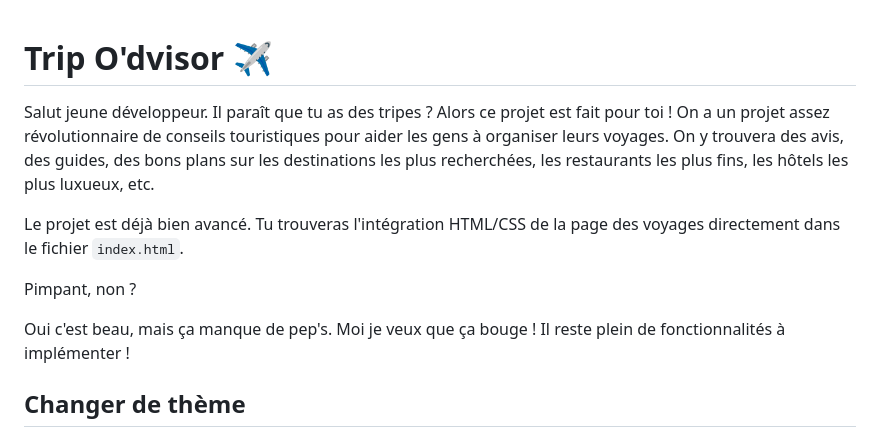
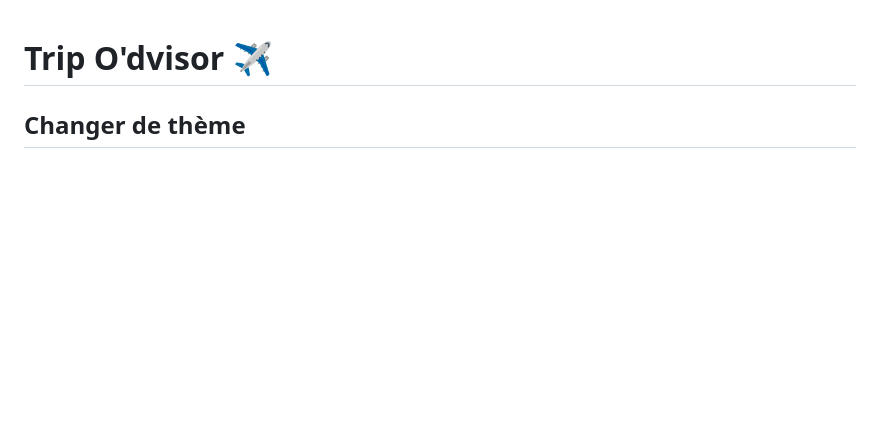
Before and after one commit to Hakim-2206/3wa-javascript, a Markdown page: README.md, the part around the change. GitHub-like rendering; blank space fills up the shorter version.

```diff
--- a/README.md
+++ b/README.md
@@ -1,13 +1,4 @@
 # Trip O'dvisor :airplane:
-
-Salut jeune développeur. Il paraît que tu as des tripes ? Alors ce projet est fait pour toi !
-On a un projet assez révolutionnaire de conseils touristiques pour aider les gens à organiser leurs voyages. On y trouvera des avis, des guides, des bons plans sur les destinations les plus recherchées, les restaurants les plus fins, les hôtels les plus luxueux, etc.
-
-Le projet est déjà bien avancé. Tu trouveras l'intégration HTML/CSS  de la page des voyages directement dans le fichier `index.html`.
-
-Pimpant, non ?
-
-Oui c'est beau, mais ça manque de pep's. Moi je veux que ça bouge ! Il reste plein de fonctionnalités à implémenter !
 
 ## Changer de thème
 
```
